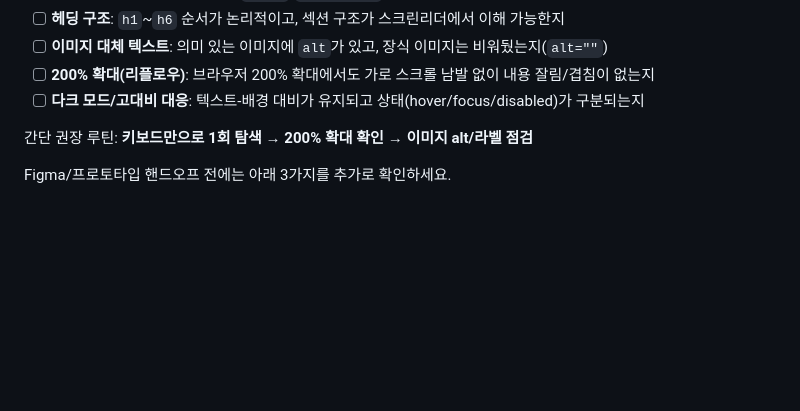
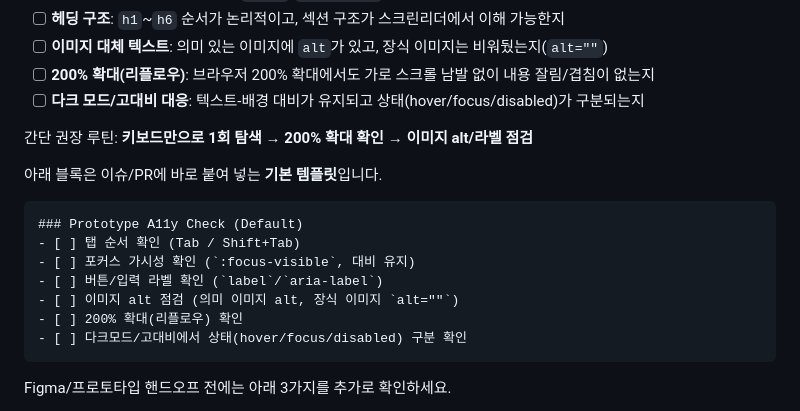
Before and after one commit to emrdl7/modern-template, a Markdown page: README.md, the part around the change. GitHub-like rendering; blank space fills up the shorter version.

````diff
--- a/README.md
+++ b/README.md
@@ -24,6 +24,18 @@
 - [ ] **다크 모드/고대비 대응**: 텍스트-배경 대비가 유지되고 상태(hover/focus/disabled)가 구분되는지
 
 간단 권장 루틴: **키보드만으로 1회 탐색 → 200% 확대 확인 → 이미지 alt/라벨 점검**
+
+아래 블록은 이슈/PR에 바로 붙여 넣는 **기본 템플릿**입니다.
+
+```markdown
+### Prototype A11y Check (Default)
+- [ ] 탭 순서 확인 (Tab / Shift+Tab)
+- [ ] 포커스 가시성 확인 (`:focus-visible`, 대비 유지)
+- [ ] 버튼/입력 라벨 확인 (`label`/`aria-label`)
+- [ ] 이미지 alt 점검 (의미 이미지 alt, 장식 이미지 `alt=""`)
+- [ ] 200% 확대(리플로우) 확인
+- [ ] 다크모드/고대비에서 상태(hover/focus/disabled) 구분 확인
+```
 
 Figma/프로토타입 핸드오프 전에는 아래 3가지를 추가로 확인하세요.
 
````
Also changed, not shown: WORKLOG.md (+7 -0 lines).
